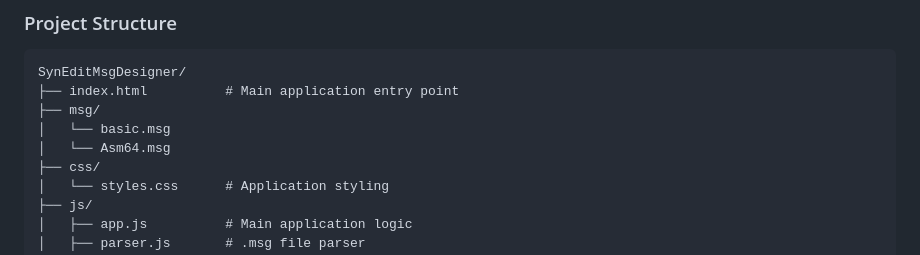
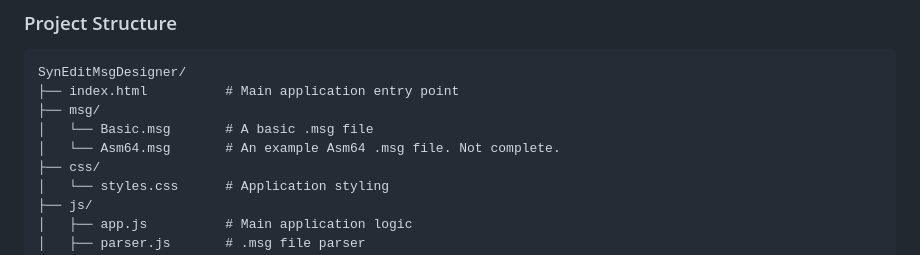
Before and after one commit to GrooverMD/SynEditMsgDesigner, a Markdown page: README.md, the part around the change. GitHub-like rendering.

```diff
--- a/README.md
+++ b/README.md
@@ -146,8 +146,8 @@ The project is built with a focus on simplicity and usability:
 SynEditMsgDesigner/
 ├── index.html          # Main application entry point
 ├── msg/
-│   └── basic.msg
-│   └── Asm64.msg
+│   └── Basic.msg       # A basic .msg file
+│   └── Asm64.msg       # An example Asm64 .msg file. Not complete.
 ├── css/
 │   └── styles.css      # Application styling
 ├── js/
```
